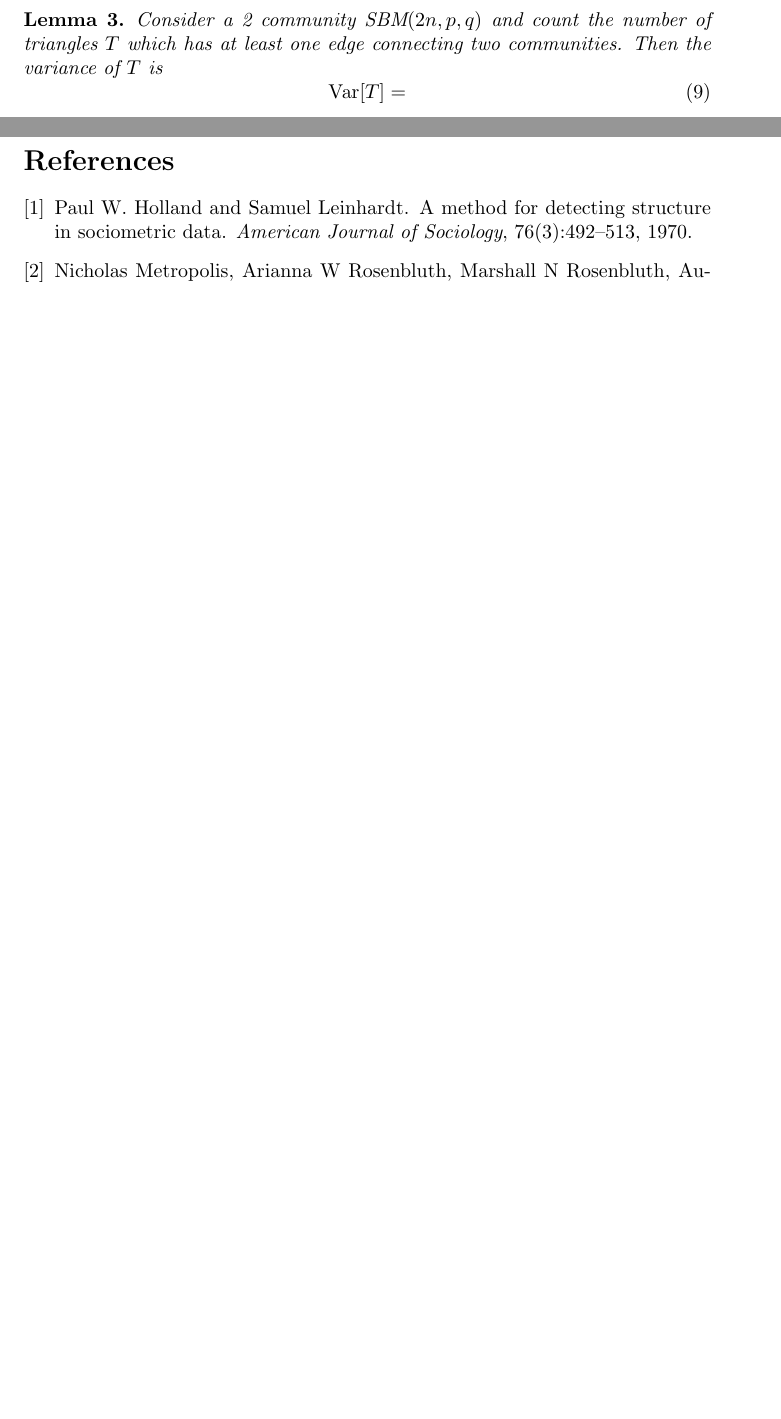
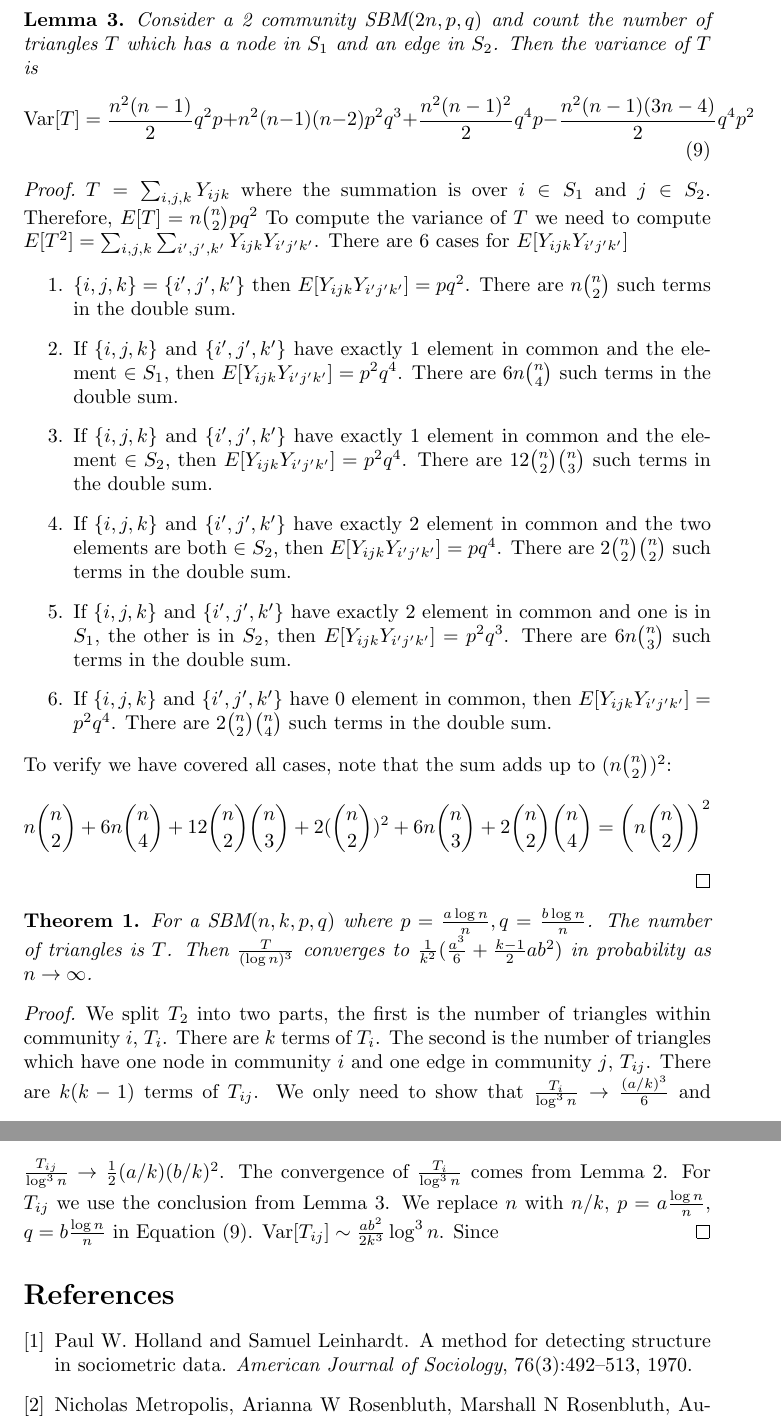
Before and after one commit to zhaofeng-shu33/SIBM, a LaTeX document (alg.tex): two parts of pages 3 and 4 of 4 before the commit and two parts of pages 4 and 5 of 5 after it, joined at a grey line, cut so that both start at the same text, the shorter picture padded with empty space. Compiled offline with pdfLaTeX.

Commit message:
add convergence analysis

```diff
--- a/alg.tex
+++ b/alg.tex
@@ -4,6 +4,8 @@
 \usepackage{algorithmic}
 \usepackage{amsthm}
 \newtheorem{lemma}{Lemma}
+\newtheorem{theorem}{Theorem}
+
 \DeclareMathOperator{\Var}{Var}
 \begin{document}
 	\section{Introduction}
@@ -149,13 +151,51 @@
 	$$
 	Similar to Lemma \ref{lem:ERT} we can show that the convergence of $\frac{T}{\log^3 n}$ to $\frac{a^3}{6}$.
 \end{proof}
-\begin{lemma}
-	Consider a 2 community SBM$(2n, p, q)$ and count the number of triangles $T$ which has at least one edge connecting two communities.
+\begin{lemma}\label{lem:SBM_tr_counting_cross}
+	Consider a 2 community SBM$(2n, p, q)$ and count the number of triangles $T$ which has a node in $S_1$ and an edge in $S_2$.
 	Then the variance of $T$ is
-	\begin{equation}
-	\Var[T] =
+	\begin{equation}\label{eq:SBM_tr_counting_cross}
+	\Var[T] = \frac{n^2(n-1)}{2}q^2p + n^2(n-1)(n-2)p^2q^3 +\frac{n^2(n-1)^2}{2}q^4p - \frac{n^2(n-1)(3n-4)}{2}q^4 p^2
 	\end{equation}
 \end{lemma}
+\begin{proof}
+	$T=\sum_{i,j,k} Y_{ijk}$ where the summation is over $i \in S_1$ and $j \in S_2$. Therefore, $E[T] = n\binom{n}{2}pq^2$
+	To compute the variance of $T$ we need to compute $E[T^2] = \sum_{i,j,k}\sum_{i',j',k'} Y_{ijk}Y_{i'j'k'}$.
+	There are 6 cases for $E[Y_{ijk}Y_{i'j'k'}]$
+	\begin{enumerate}
+		\item $\{i,j,k\} = \{i',j',k'\}$ then $E[Y_{ijk}Y_{i'j'k'}] = pq^2$.
+		There are $n\binom{n}{2}$ such terms in the double sum.
+		\item If $\{i,j,k\}$ and $\{i',j',k'\}$ have exactly 1 element in common and the element $\in S_1$, then $E[Y_{ijk}Y_{i'j'k'}] = p^2q^4$.
+		There are $6n\binom{n}{4}$ such terms in the double sum.
+		\item If $\{i,j,k\}$ and $\{i',j',k'\}$ have exactly 1 element in common and the element $\in S_2$, then $E[Y_{ijk}Y_{i'j'k'}] = p^2q^4$.
+		There are $12\binom{n}{2}\binom{n}{3}$ such terms in the double sum.
+		\item If $\{i,j,k\}$ and $\{i',j',k'\}$ have exactly 2 element in common and the two elements are both $\in S_2$, then $E[Y_{ijk}Y_{i'j'k'}] = pq^4$.
+There are $2\binom{n}{2}\binom{n}{2}$ such terms in the double sum.
+\item If $\{i,j,k\}$ and $\{i',j',k'\}$ have exactly 2 element in common and one is in $S_1$, the other is in $S_2$, then $E[Y_{ijk}Y_{i'j'k'}] = p^2q^3$.
+There are $6n\binom{n}{3}$ such terms in the double sum.
+\item If $\{i,j,k\}$ and $\{i',j',k'\}$ have 0 element in common, then $E[Y_{ijk}Y_{i'j'k'}] = p^2q^4$.
+There are $2\binom{n}{2}\binom{n}{4}$ such terms in the double sum.
+	\end{enumerate}
+To verify we have covered all cases, note that the sum adds up to $(n\binom{n}{2})^2$:
+% Mathematica Code:
+% Simplify[n^2 (n-1)/2 + 12 Binomial[n,2] Binomial[n,3] + 6 n Binomial[n,4] + Binomial[n,4] Binomial[n,2]*12 + 6 n Binomial[n,3]+ 2 Binomial[n,2]^2]
+$$
+n\binom{n}{2} + 6n\binom{n}{4} + 12\binom{n}{2} \binom{n}{3} + 2(\binom{n}{2})^2 + 6n\binom{n}{3} + 2\binom{n}{2}\binom{n}{4} = \left(n\binom{n}{2}\right)^2
+$$
+\end{proof}
+\begin{theorem}
+	For a SBM$(n, k, p, q)$ where $p=\frac{a\log n}{n}, q = \frac{b\log n}{n}$. The number of triangles is $T$.
+	Then $\frac{T}{(\log n)^3}$ converges to $\frac{1}{k^2}(\frac{a^3}{6} + \frac{k-1}{2}ab^2)$ in probability as $n \to \infty$.
+\end{theorem}
+\begin{proof}
+	We split $T_2$ into two parts, the first is the number of triangles within community $i$, $T_i$. There are $k$ terms of $T_i$.
+	The second is the number of triangles which have one node in community $i$ and one edge in community $j$, $T_{ij}$. There are $k(k-1)$ terms of $T_{ij}$.
+	We only need to show that $\frac{T_i}{\log ^3 n} \to \frac{(a/k)^3}{6}$ and $\frac{T_{ij}}{\log^3 n} \to \frac{1}{2}(a/k)(b/k)^2$.
+	The convergence of $\frac{T_i}{\log ^3 n}$ comes from Lemma \ref{lem:ER_tr_counting}.
+	For $T_{ij}$ we use the conclusion from Lemma \ref{lem:SBM_tr_counting_cross}.
+	We replace $n$ with $n/k$, $p=a\frac{\log n}{n}$, $q=b\frac{\log n}{n}$ in Equation \eqref{eq:SBM_tr_counting_cross}.
+	$\Var[T_{ij}] \sim \frac{ab^2}{2k^3} \log^3 n$. Since
+\end{proof}
 	\bibliographystyle{plain}
 	\bibliography{exportlist.bib}
 \end{document}
```
Also changed, not shown: alg.tex (2 more changed lines).
